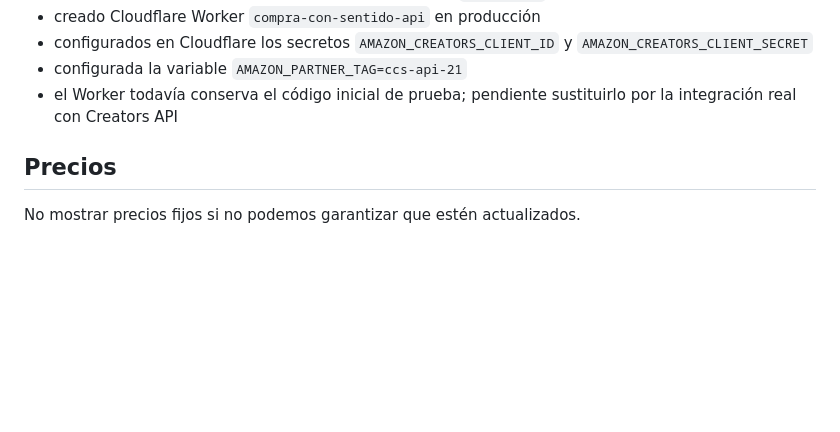
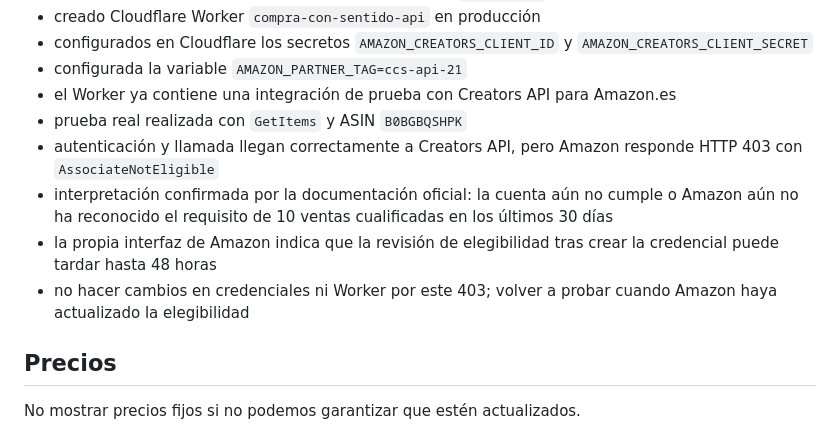
Before and after one commit to SuperSergi/compra-con-criterio, a Markdown page: COMPRA-CON-SENTIDO-MASTER.md, the part around one of its changes. Drawn GitHub-style; blank space fills up the shorter version.

Commit message:
docs: registrar 403 AssociateNotEligible en Creators API

```diff
--- a/COMPRA-CON-SENTIDO-MASTER.md
+++ b/COMPRA-CON-SENTIDO-MASTER.md
@@ -674,7 +674,12 @@ Pendiente inmediato:
 - creado Cloudflare Worker `compra-con-sentido-api` en producción
 - configurados en Cloudflare los secretos `AMAZON_CREATORS_CLIENT_ID` y `AMAZON_CREATORS_CLIENT_SECRET`
 - configurada la variable `AMAZON_PARTNER_TAG=ccs-api-21`
-- el Worker todavía conserva el código inicial de prueba; pendiente sustituirlo por la integración real con Creators API
+- el Worker ya contiene una integración de prueba con Creators API para Amazon.es
+- prueba real realizada con `GetItems` y ASIN `B0BGBQSHPK`
+- autenticación y llamada llegan correctamente a Creators API, pero Amazon responde HTTP 403 con `AssociateNotEligible`
+- interpretación confirmada por la documentación oficial: la cuenta aún no cumple o Amazon aún no ha reconocido el requisito de 10 ventas cualificadas en los últimos 30 días
+- la propia interfaz de Amazon indica que la revisión de elegibilidad tras crear la credencial puede tardar hasta 48 horas
+- no hacer cambios en credenciales ni Worker por este 403; volver a probar cuando Amazon haya actualizado la elegibilidad
 
 ## Precios
 
```
Also changed, not shown: other parts of COMPRA-CON-SENTIDO-MASTER.md (+2 -2 lines).
